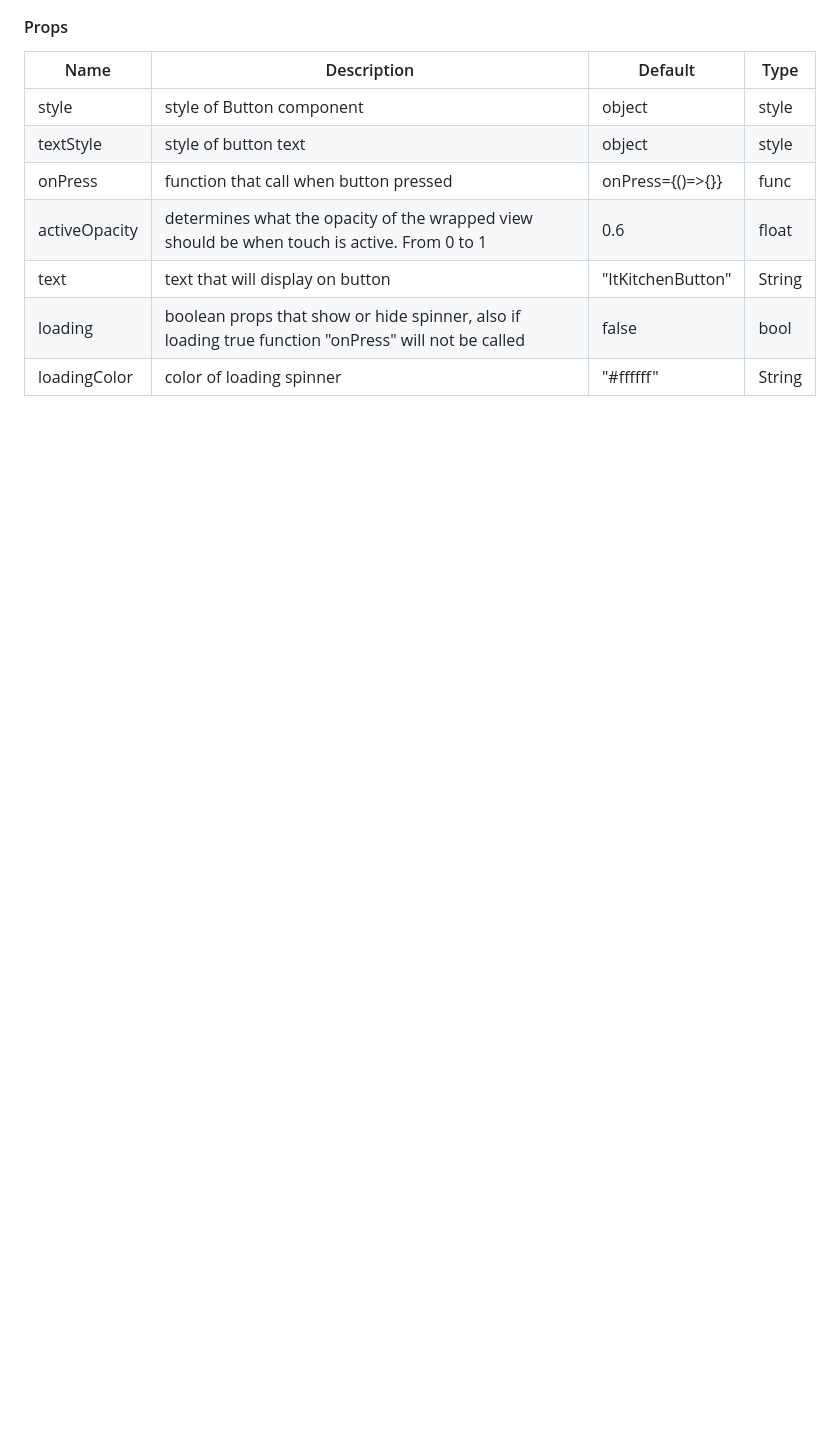
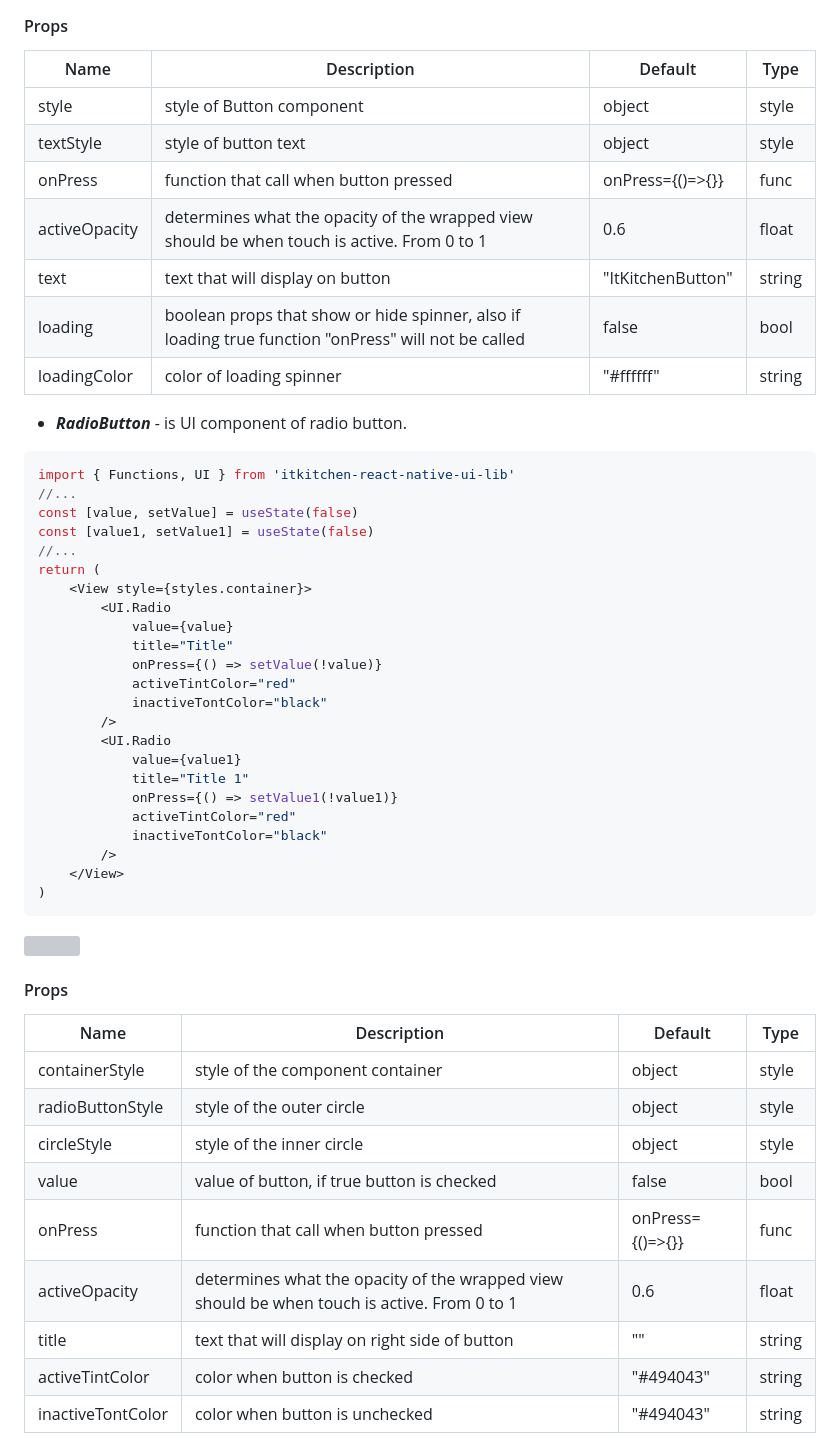
Before and after one commit to blnaxblachbl/itkitchen-react-native-ui-lib, a Markdown page: README.md, the part around one of its changes. GitHub-like rendering; blank space fills up the shorter version; grey boxes are pictures that could not be loaded.

````diff
--- a/README.md
+++ b/README.md
@@ -242,7 +242,50 @@ style | style of Button component | object | style
 textStyle | style of button text | object | style
 onPress | function that call when button pressed | onPress={()=>{}} | func
 activeOpacity | determines what the opacity of the wrapped view should be when touch is active. From 0 to 1 | 0.6 | float
-text | text that will display on button | "ItKitchenButton" | String
+text | text that will display on button | "ItKitchenButton" | string
 loading | boolean props that show or hide spinner, also if loading true function "onPress" will not be called | false | bool
-loadingColor | color of loading spinner | "#ffffff" | String
+loadingColor | color of loading spinner | "#ffffff" | string
 
+- **_RadioButton_** - is UI component of radio button.
+
+```javascript
+import { Functions, UI } from 'itkitchen-react-native-ui-lib'
+//...
+const [value, setValue] = useState(false)
+const [value1, setValue1] = useState(false)
+//...
+return (
+    <View style={styles.container}>
+        <UI.Radio
+            value={value}
+            title="Title"
+            onPress={() => setValue(!value)}
+            activeTintColor="red"
+            inactiveTontColor="black"
+        />
+        <UI.Radio
+            value={value1}
+            title="Title 1"
+            onPress={() => setValue1(!value1)}
+            activeTintColor="red"
+            inactiveTontColor="black"
+        />
+    </View>
+)
+```
+
+<img width="35%" src="./images/radioButtons.png"/>
+
+#### Props
+Name | Description | Default | Type
+------|-------------|----------|-----------
+containerStyle | style of the component container | object | style
+radioButtonStyle | style of the outer circle | object | style
+circleStyle | style of the inner circle | object | style
+value | value of button, if true button is checked | false | bool
+onPress | function that call when button pressed | onPress={()=>{}} | func
+activeOpacity | determines what the opacity of the wrapped view should be when touch is active. From 0 to 1 | 0.6 | float
+title | text that will display on right side of button | "" | string
+activeTintColor | color when button is checked | "#494043" | string
+inactiveTontColor | color when button is unchecked | "#494043" | string
+
````
Also changed, not shown: other parts of README.md (+69 -3 lines), gifs/dropDown.gif (added), gifs/radioButtons.gif (added), images/hexToRgb.png (added), 8 other files.
